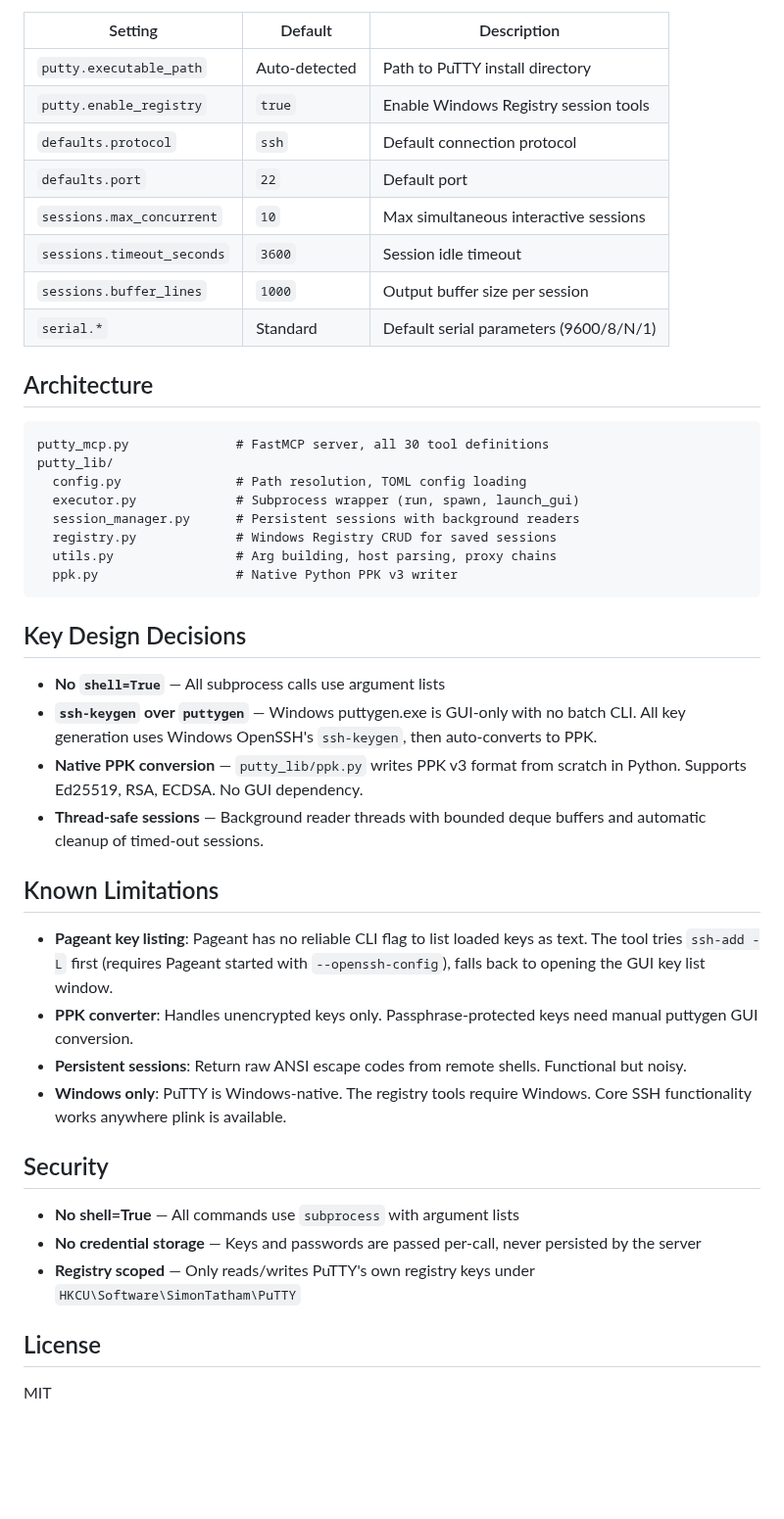
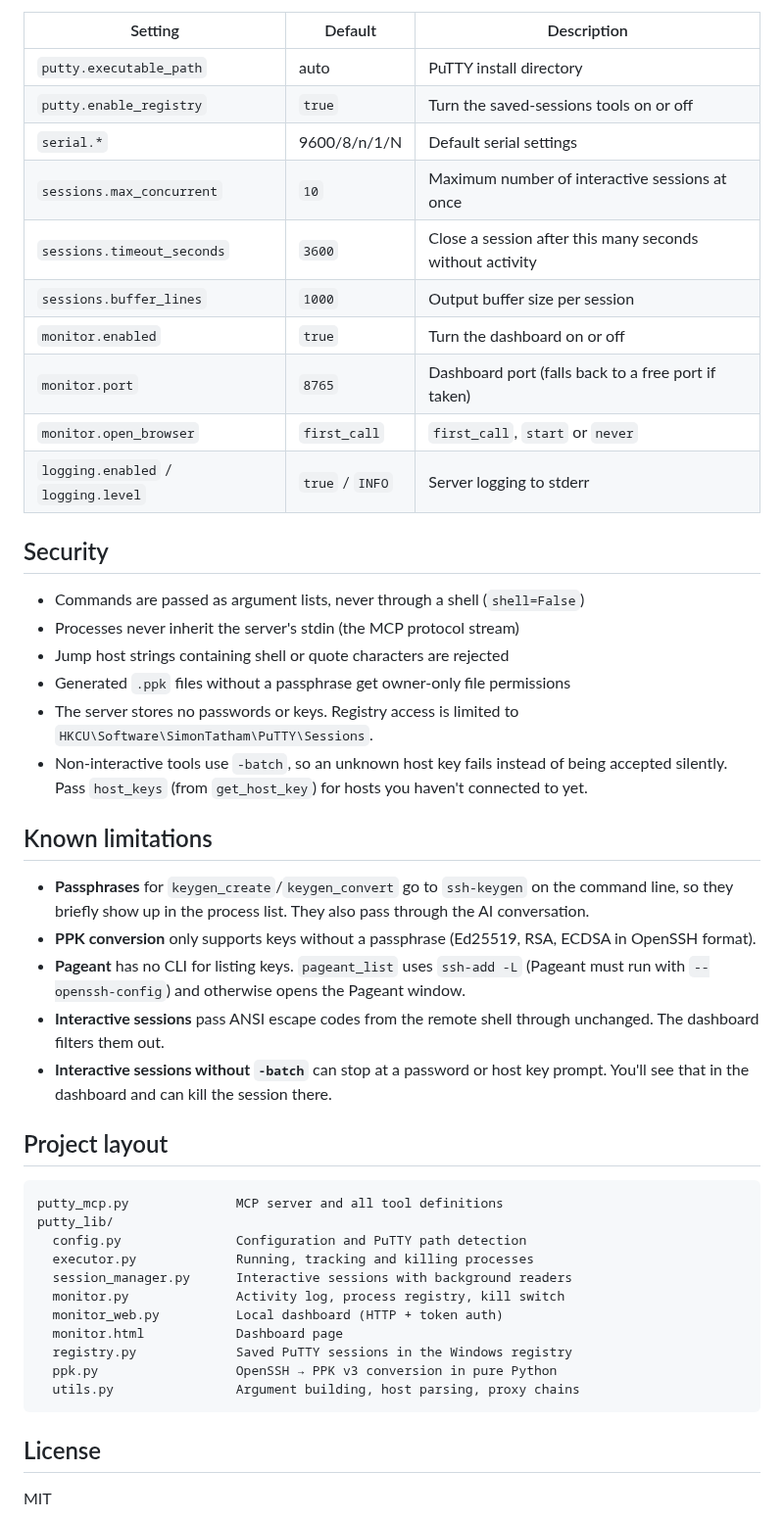
Before and after one commit to stephandeklonia-source/putty-mcp, a Markdown page: README.md, the part around one of its changes. Shown at 98% size. Rendered like a GitHub page; blank space fills up the shorter version.

````diff
--- a/README.md
+++ b/README.md
@@ -138,47 +94,49 @@ Copy `config.template.toml` to `config.toml` and adjust as needed:
 
 | Setting | Default | Description |
-|---------|---------|-------------|
-| `putty.executable_path` | Auto-detected | Path to PuTTY install directory |
-| `putty.enable_registry` | `true` | Enable Windows Registry session tools |
-| `defaults.protocol` | `ssh` | Default connection protocol |
-| `defaults.port` | `22` | Default port |
-| `sessions.max_concurrent` | `10` | Max simultaneous interactive sessions |
-| `sessions.timeout_seconds` | `3600` | Session idle timeout |
+|---|---|---|
+| `putty.executable_path` | auto | PuTTY install directory |
+| `putty.enable_registry` | `true` | Turn the saved-sessions tools on or off |
+| `serial.*` | 9600/8/n/1/N | Default serial settings |
+| `sessions.max_concurrent` | `10` | Maximum number of interactive sessions at once |
+| `sessions.timeout_seconds` | `3600` | Close a session after this many seconds without activity |
 | `sessions.buffer_lines` | `1000` | Output buffer size per session |
-| `serial.*` | Standard | Default serial parameters (9600/8/N/1) |
-
-## Architecture
-
-```
-putty_mcp.py              # FastMCP server, all 30 tool definitions
-putty_lib/
-  config.py               # Path resolution, TOML config loading
-  executor.py             # Subprocess wrapper (run, spawn, launch_gui)
-  session_manager.py      # Persistent sessions with background readers
-  registry.py             # Windows Registry CRUD for saved sessions
-  utils.py                # Arg building, host parsing, proxy chains
-  ppk.py                  # Native Python PPK v3 writer
-```
-
-## Key Design Decisions
-
-- **No `shell=True`** — All subprocess calls use argument lists
-- **`ssh-keygen` over `puttygen`** — Windows puttygen.exe is GUI-only with no batch CLI. All key generation uses Windows OpenSSH's `ssh-keygen`, then auto-converts to PPK.
-- **Native PPK conversion** — `putty_lib/ppk.py` writes PPK v3 format from scratch in Python. Supports Ed25519, RSA, ECDSA. No GUI dependency.
-- **Thread-safe sessions** — Background reader threads with bounded deque buffers and automatic cleanup of timed-out sessions.
-
-## Known Limitations
-
-- **Pageant key listing**: Pageant has no reliable CLI flag to list loaded keys as text. The tool tries `ssh-add -L` first (requires Pageant started with `--openssh-config`), falls back to opening the GUI key list window.
-- **PPK converter**: Handles unencrypted keys only. Passphrase-protected keys need manual puttygen GUI conversion.
-- **Persistent sessions**: Return raw ANSI escape codes from remote shells. Functional but noisy.
-- **Windows only**: PuTTY is Windows-native. The registry tools require Windows. Core SSH functionality works anywhere plink is available.
+| `monitor.enabled` | `true` | Turn the dashboard on or off |
+| `monitor.port` | `8765` | Dashboard port (falls back to a free port if taken) |
+| `monitor.open_browser` | `first_call` | `first_call`, `start` or `never` |
+| `logging.enabled` / `logging.level` | `true` / `INFO` | Server logging to stderr |
 
 ## Security
 
-- **No shell=True** — All commands use `subprocess` with argument lists
-- **No credential storage** — Keys and passwords are passed per-call, never persisted by the server
-- **Registry scoped** — Only reads/writes PuTTY's own registry keys under `HKCU\Software\SimonTatham\PuTTY`
+- Commands are passed as argument lists, never through a shell (`shell=False`)
+- Processes never inherit the server's stdin (the MCP protocol stream)
+- Jump host strings containing shell or quote characters are rejected
+- Generated `.ppk` files without a passphrase get owner-only file permissions
+- The server stores no passwords or keys. Registry access is limited to `HKCU\Software\SimonTatham\PuTTY\Sessions`.
+- Non-interactive tools use `-batch`, so an unknown host key fails instead of being accepted silently. Pass `host_keys` (from `get_host_key`) for hosts you haven't connected to yet.
+
+## Known limitations
+
+- **Passphrases** for `keygen_create`/`keygen_convert` go to `ssh-keygen` on the command line, so they briefly show up in the process list. They also pass through the AI conversation.
+- **PPK conversion** only supports keys without a passphrase (Ed25519, RSA, ECDSA in OpenSSH format).
+- **Pageant** has no CLI for listing keys. `pageant_list` uses `ssh-add -L` (Pageant must run with `--openssh-config`) and otherwise opens the Pageant window.
+- **Interactive sessions** pass ANSI escape codes from the remote shell through unchanged. The dashboard filters them out.
+- **Interactive sessions without `-batch`** can stop at a password or host key prompt. You'll see that in the dashboard and can kill the session there.
+
+## Project layout
+
+```
+putty_mcp.py              MCP server and all tool definitions
+putty_lib/
+  config.py               Configuration and PuTTY path detection
+  executor.py             Running, tracking and killing processes
+  session_manager.py      Interactive sessions with background readers
+  monitor.py              Activity log, process registry, kill switch
+  monitor_web.py          Local dashboard (HTTP + token auth)
+  monitor.html            Dashboard page
+  registry.py             Saved PuTTY sessions in the Windows registry
+  ppk.py                  OpenSSH → PPK v3 conversion in pure Python
+  utils.py                Argument building, host parsing, proxy chains
+```
 
 ## License
 
````
Also changed, not shown: other parts of README.md (+57 -101 lines), docs/monitor.png (added), 10 other files.
